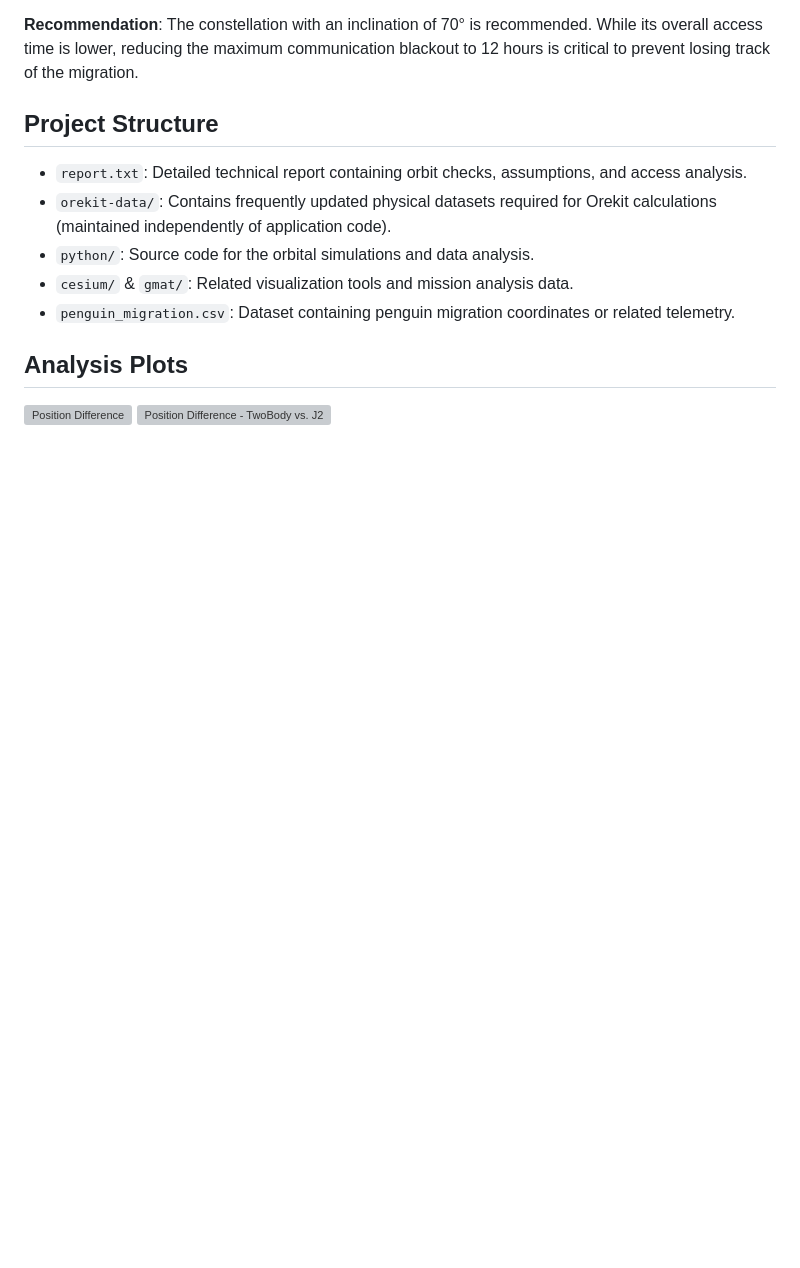
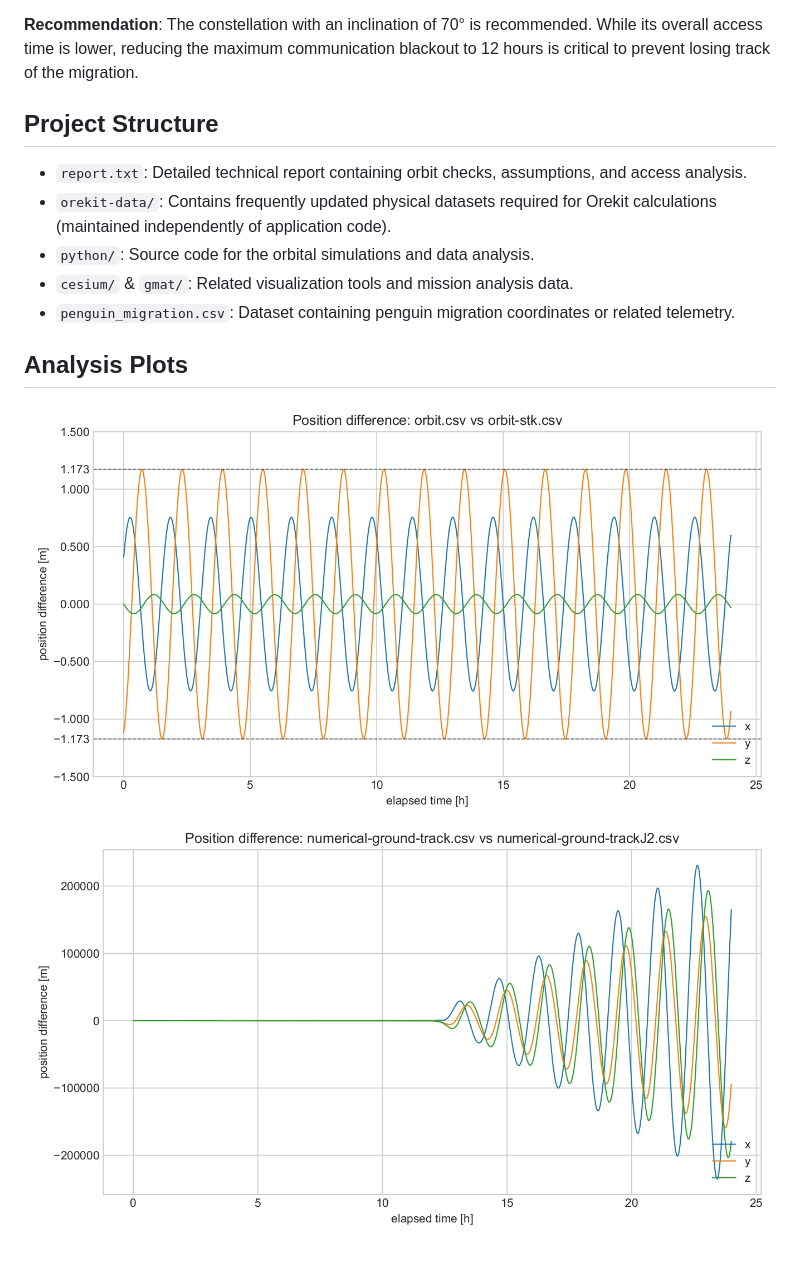
Before and after one commit to MAHM0UD2/penguin-migration-tracker, a Markdown page: README.md, the part around the change. GitHub-like rendering; pictures changed too: out/position-difference-TBVSJ2.jpg (added), out/position-difference.jpg (added); blank space fills up the shorter version; grey boxes are pictures that could not be loaded.

Commit message:
plots in readme fixed

```diff
--- a/README.md
+++ b/README.md
@@ -32,5 +32,5 @@ The analysis compares a single relay against two satellite constellations (incli
 
 ## Analysis Plots
 
-![Position Difference](out/position-difference.pdf)
-![Position Difference - TwoBody vs. J2](out/position-difference-task13.pdf)
+![Position Difference](out/position-difference.jpg)
+![Position Difference - TwoBody vs. J2](out/position-difference-TBVSJ2.jpg)
```
Also changed, not shown: 1 other file.
